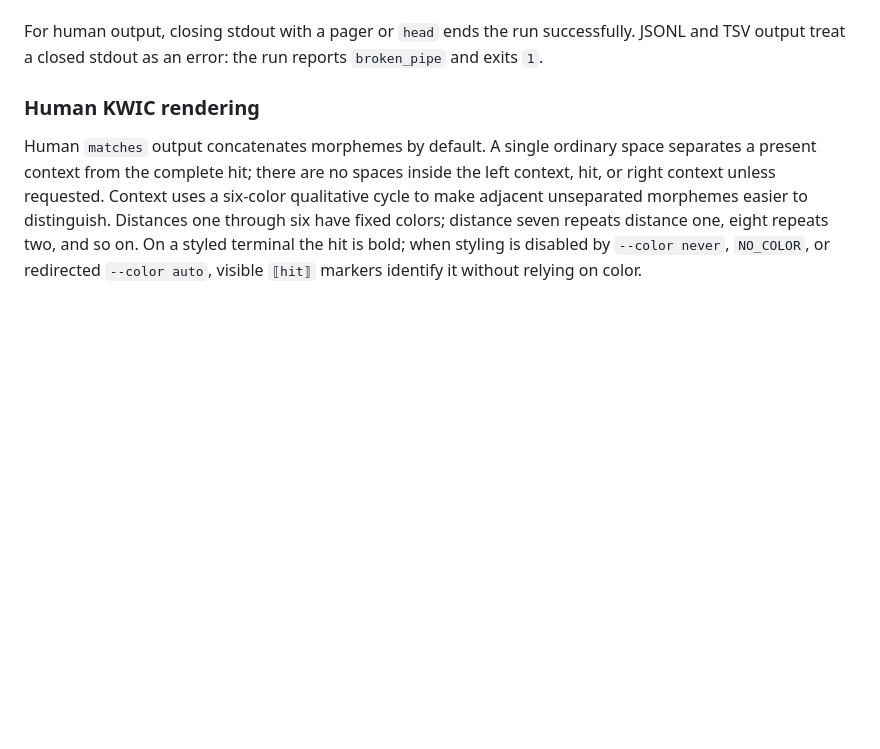
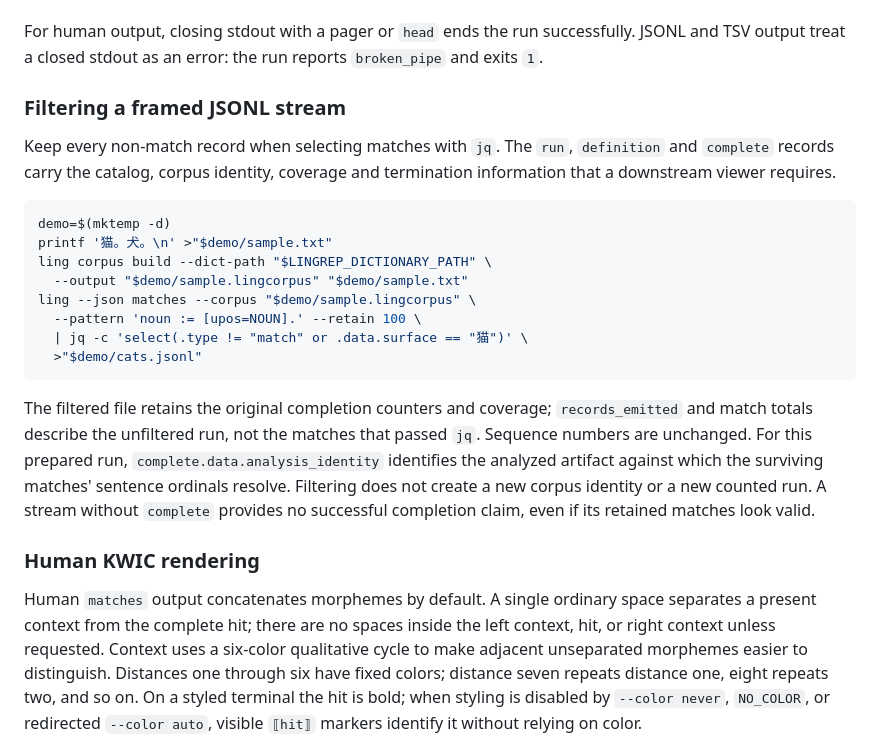
Before and after one commit to borh/lingrep, a Markdown page: docs/cli-usage-guide.md, the part around the change. GitHub-like rendering; blank space fills up the shorter version.

Commit message:
docs(cli): preserve query framing through jq filters
Viewers consuming selected matches still require the original run, definitions and completion record. Add an executed sample retaining all non-match records and explain that completion totals and analysis identity describe the original run and prepared artifact.

````diff
--- a/docs/cli-usage-guide.md
+++ b/docs/cli-usage-guide.md
@@ -134,6 +134,31 @@ that declared corpus sample rather than a corpus census.
 For human output, closing stdout with a pager or `head` ends the run successfully.
 JSONL and TSV output treat a closed stdout as an error: the run
 reports `broken_pipe` and exits `1`.
+
+### Filtering a framed JSONL stream
+
+Keep every non-match record when selecting matches with `jq`. The `run`,
+`definition` and `complete` records carry the catalog, corpus identity,
+coverage and termination information that a downstream viewer requires.
+
+```bash
+demo=$(mktemp -d)
+printf '猫。犬。\n' >"$demo/sample.txt"
+ling corpus build --dict-path "$LINGREP_DICTIONARY_PATH" \
+  --output "$demo/sample.lingcorpus" "$demo/sample.txt"
+ling --json matches --corpus "$demo/sample.lingcorpus" \
+  --pattern 'noun := [upos=NOUN].' --retain 100 \
+  | jq -c 'select(.type != "match" or .data.surface == "猫")' \
+  >"$demo/cats.jsonl"
+```
+
+The filtered file retains the original completion counters and coverage;
+`records_emitted` and match totals describe the unfiltered run, not the matches
+that passed `jq`. Sequence numbers are unchanged. For this prepared run,
+`complete.data.analysis_identity` identifies the analyzed artifact against which
+the surviving matches' sentence ordinals resolve. Filtering does not create a
+new corpus identity or a new counted run. A stream without `complete` provides
+no successful completion claim, even if its retained matches look valid.
 
 ### Human KWIC rendering
 
````
